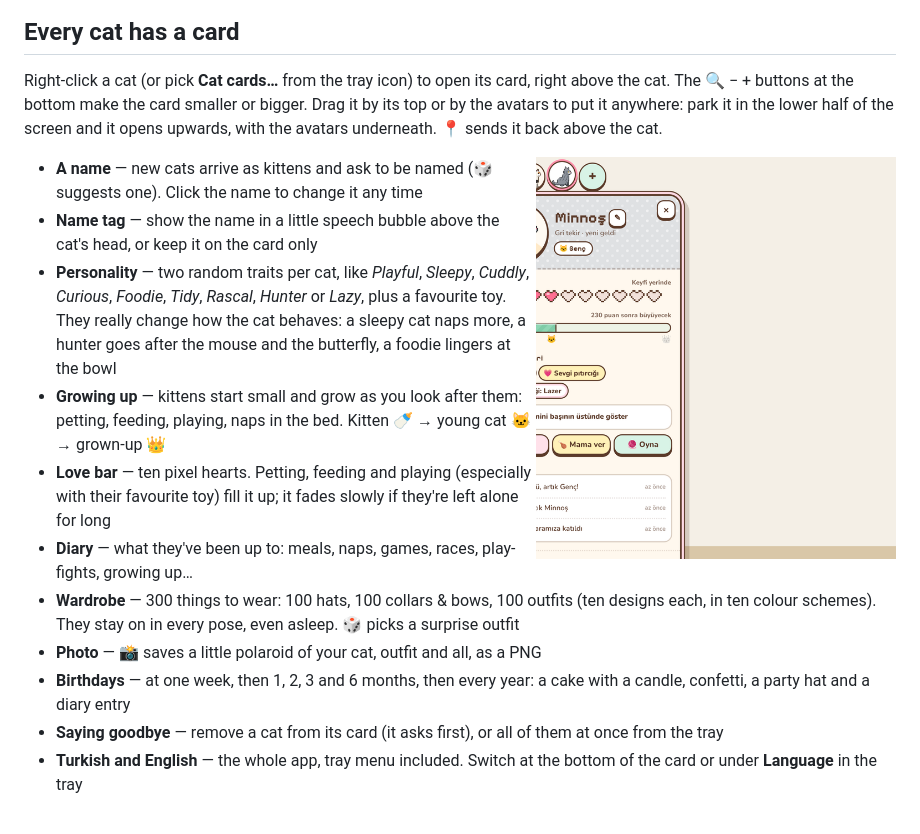
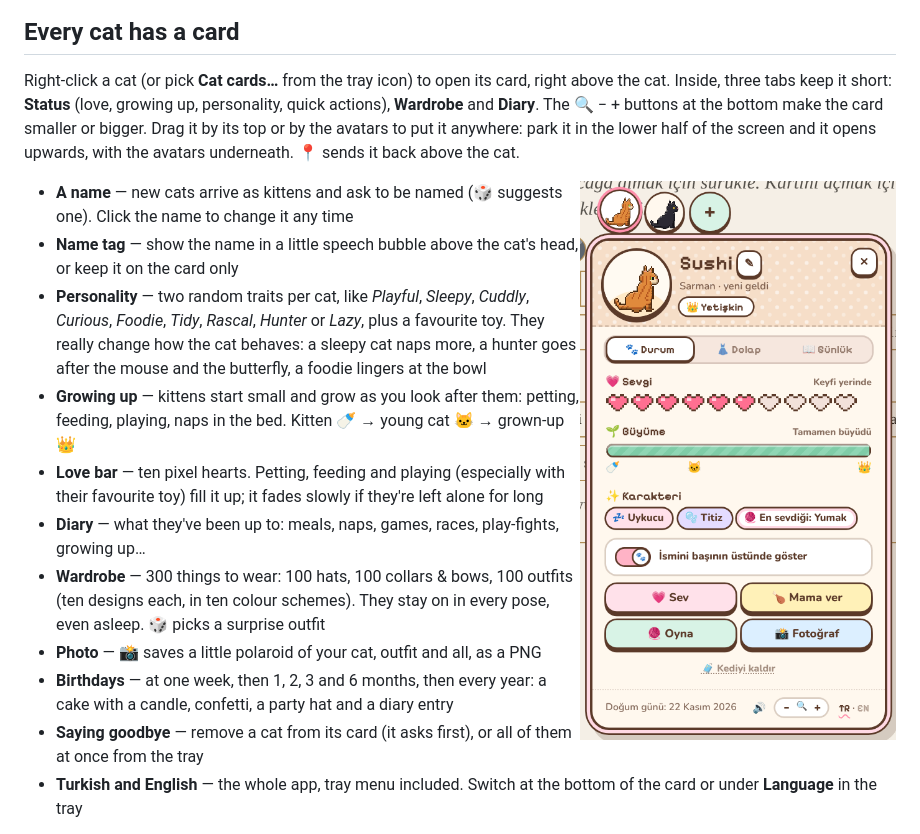
Before and after one commit to chaivetta/desktop-cat, a Markdown page: README.md, the part around the change. GitHub-like rendering; pictures changed too: docs/card.png.

Commit message:
Card tabs: Status, Wardrobe and Diary
The card shows one page at a time and has a smaller header, so it stays short.

```diff
--- a/README.md
+++ b/README.md
@@ -48,7 +48,7 @@ Pixel cats that live on the bottom edge of your screen. They wander, groom, nap,
 
 ## Every cat has a card
 
-Right-click a cat (or pick **Cat cards…** from the tray icon) to open its card, right above the cat. The 🔍 − + buttons at the bottom make the card smaller or bigger. Drag it by its top or by the avatars to put it anywhere: park it in the lower half of the screen and it opens upwards, with the avatars underneath. 📍 sends it back above the cat.
+Right-click a cat (or pick **Cat cards…** from the tray icon) to open its card, right above the cat. Inside, three tabs keep it short: **Status** (love, growing up, personality, quick actions), **Wardrobe** and **Diary**. The 🔍 − + buttons at the bottom make the card smaller or bigger. Drag it by its top or by the avatars to put it anywhere: park it in the lower half of the screen and it opens upwards, with the avatars underneath. 📍 sends it back above the cat.
 
 <img src="docs/card.png" width="360" align="right" alt="A cat card: portrait, love hearts, growing-up bar, personality, diary">
 
```
Also changed, not shown: 3 other files.
